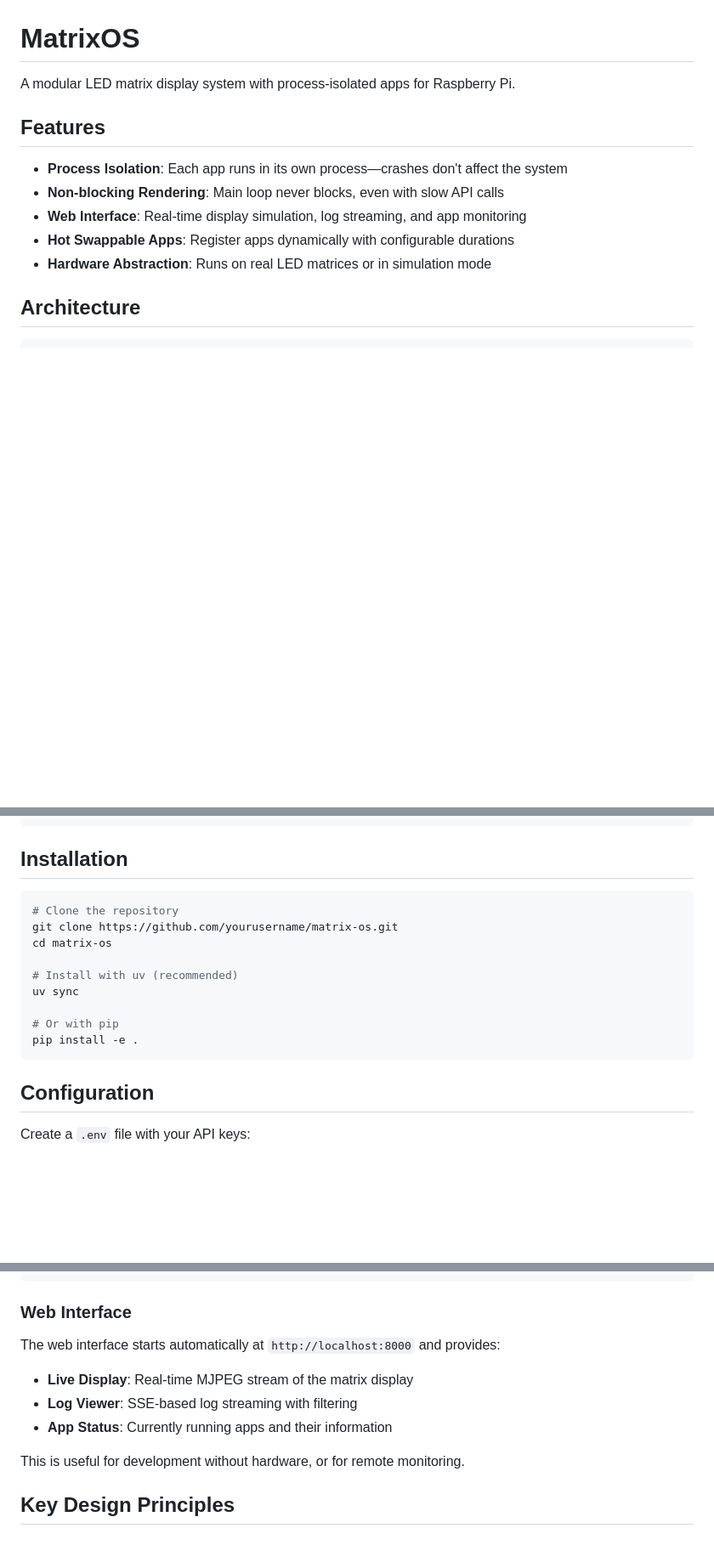
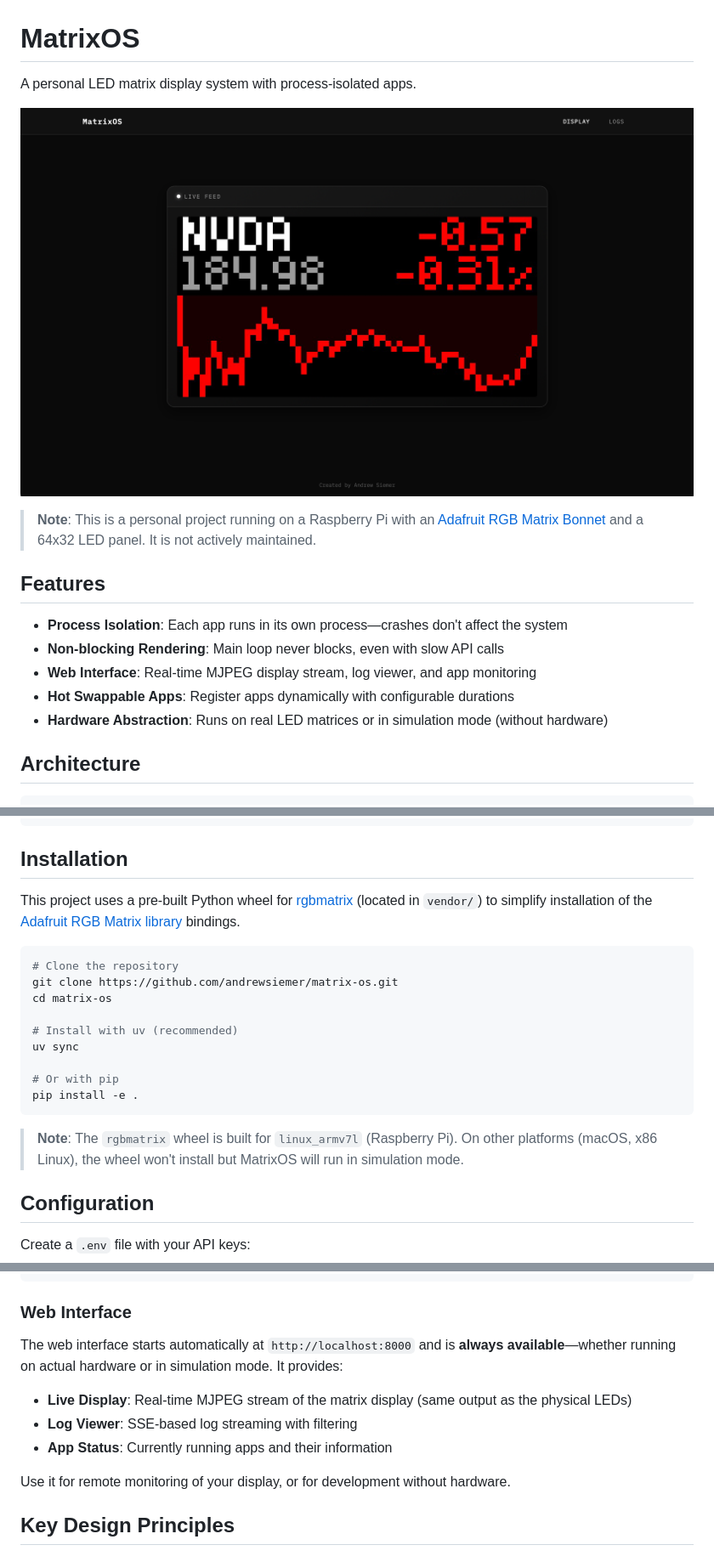
Before and after one commit to andrewsiemer/matrix-os, a Markdown page: README.md, 3 parts joined by grey strips. Shown: that part at 85% size. Drawn GitHub-style; pictures changed too: images/web-ui-demo.png (added); blank space fills up the shorter version.

````diff
--- a/README.md
+++ b/README.md
@@ -1,14 +1,18 @@
 # MatrixOS
 
-A modular LED matrix display system with process-isolated apps for Raspberry Pi.
+A personal LED matrix display system with process-isolated apps.
+
+![Web UI Demo](images/web-ui-demo.png)
+
+> **Note**: This is a personal project running on a Raspberry Pi with an [Adafruit RGB Matrix Bonnet](https://learn.adafruit.com/adafruit-rgb-matrix-bonnet-for-raspberry-pi) and a 64x32 LED panel. It is not actively maintained.
 
 ## Features
 
 - **Process Isolation**: Each app runs in its own process—crashes don't affect the system
 - **Non-blocking Rendering**: Main loop never blocks, even with slow API calls
-- **Web Interface**: Real-time display simulation, log streaming, and app monitoring
+- **Web Interface**: Real-time MJPEG display stream, log viewer, and app monitoring
 - **Hot Swappable Apps**: Register apps dynamically with configurable durations
-- **Hardware Abstraction**: Runs on real LED matrices or in simulation mode
+- **Hardware Abstraction**: Runs on real LED matrices or in simulation mode (without hardware)
 
 ## Architecture
 
@@ -58,9 +62,11 @@ src/matrix_os/
 
 ## Installation
 
+This project uses a pre-built Python wheel for [rgbmatrix](https://github.com/andrewsiemer/rpi-rgb-led-matrix) (located in `vendor/`) to simplify installation of the [Adafruit RGB Matrix library](https://learn.adafruit.com/32x16-32x32-rgb-led-matrix/library) bindings.
+
 ```bash
 # Clone the repository
-git clone https://github.com/yourusername/matrix-os.git
+git clone https://github.com/andrewsiemer/matrix-os.git
 cd matrix-os
 
 # Install with uv (recommended)
@@ -69,6 +75,8 @@ uv sync
 # Or with pip
 pip install -e .
 ```
+
+> **Note**: The `rgbmatrix` wheel is built for `linux_armv7l` (Raspberry Pi). On other platforms (macOS, x86 Linux), the wheel won't install but MatrixOS will run in simulation mode.
 
 ## Configuration
 
@@ -109,13 +117,13 @@ matrix-os --port 8080
 
 ### Web Interface
 
-The web interface starts automatically at `http://localhost:8000` and provides:
+The web interface starts automatically at `http://localhost:8000` and is **always available**—whether running on actual hardware or in simulation mode. It provides:
 
-- **Live Display**: Real-time MJPEG stream of the matrix display
+- **Live Display**: Real-time MJPEG stream of the matrix display (same output as the physical LEDs)
 - **Log Viewer**: SSE-based log streaming with filtering
 - **App Status**: Currently running apps and their information
 
-This is useful for development without hardware, or for remote monitoring.
+Use it for remote monitoring of your display, or for development without hardware.
 
 ## Key Design Principles
 
````
Also changed, not shown: other parts of README.md (+27 -8 lines).
